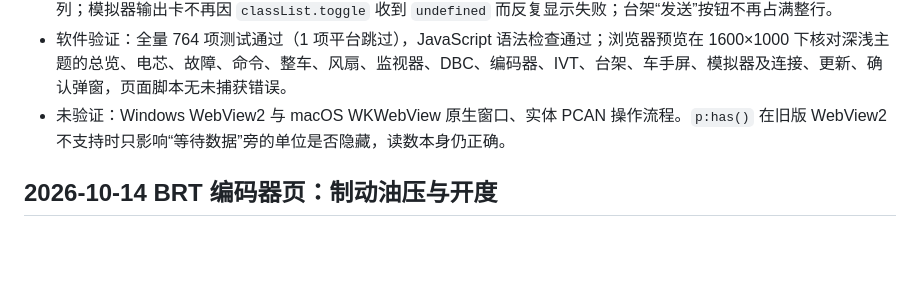
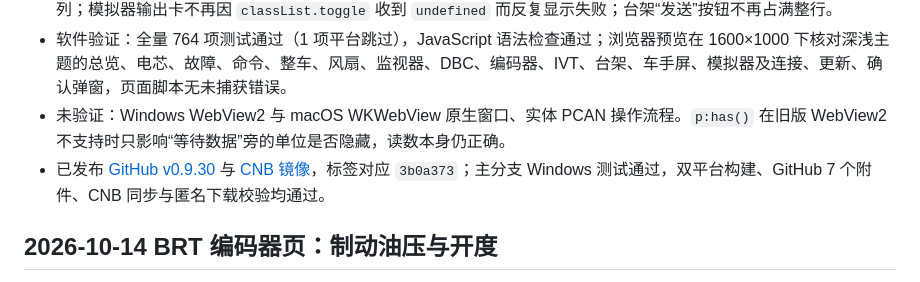
Before and after one commit to BITFSAE/can-host, a Markdown page: todo.md, the part around the change. Drawn GitHub-style; blank space fills up the shorter version.

Commit message:
docs: record v0.9.30 release verification

```diff
--- a/todo.md
+++ b/todo.md
@@ -8,6 +8,7 @@
 - 修复布局缺陷：电芯与温度网格统一为两行，消除 BMU 卡片空单元；整车页按节点补齐列数，轮胎温度测点与读数分列；模拟器输出卡不再因 `classList.toggle` 收到 `undefined` 而反复显示失败；台架“发送”按钮不再占满整行。
 - 软件验证：全量 764 项测试通过（1 项平台跳过），JavaScript 语法检查通过；浏览器预览在 1600×1000 下核对深浅主题的总览、电芯、故障、命令、整车、风扇、监视器、DBC、编码器、IVT、台架、车手屏、模拟器及连接、更新、确认弹窗，页面脚本无未捕获错误。
 - 未验证：Windows WebView2 与 macOS WKWebView 原生窗口、实体 PCAN 操作流程。`p:has()` 在旧版 WebView2 不支持时只影响“等待数据”旁的单位是否隐藏，读数本身仍正确。
+- 已发布 [GitHub v0.9.30](https://github.com/BITFSAE/can-host/releases/tag/v0.9.30) 与 [CNB 镜像](https://cnb.cool/totok22/can-host/-/releases/tag/v0.9.30)，标签对应 `3b0a373`；主分支 Windows 测试通过，双平台构建、GitHub 7 个附件、CNB 同步与匿名下载校验均通过。
 
 ## 2026-10-14 BRT 编码器页：制动油压与开度
 
```
